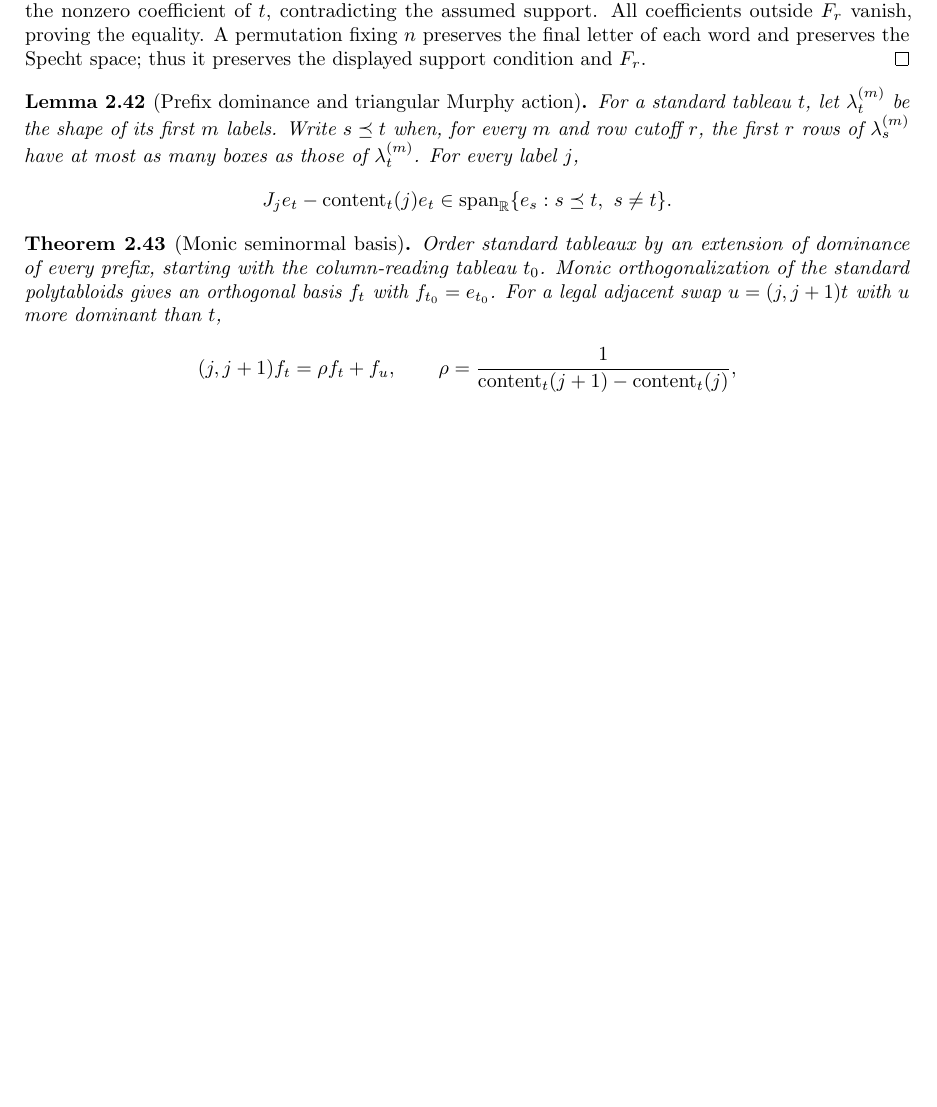
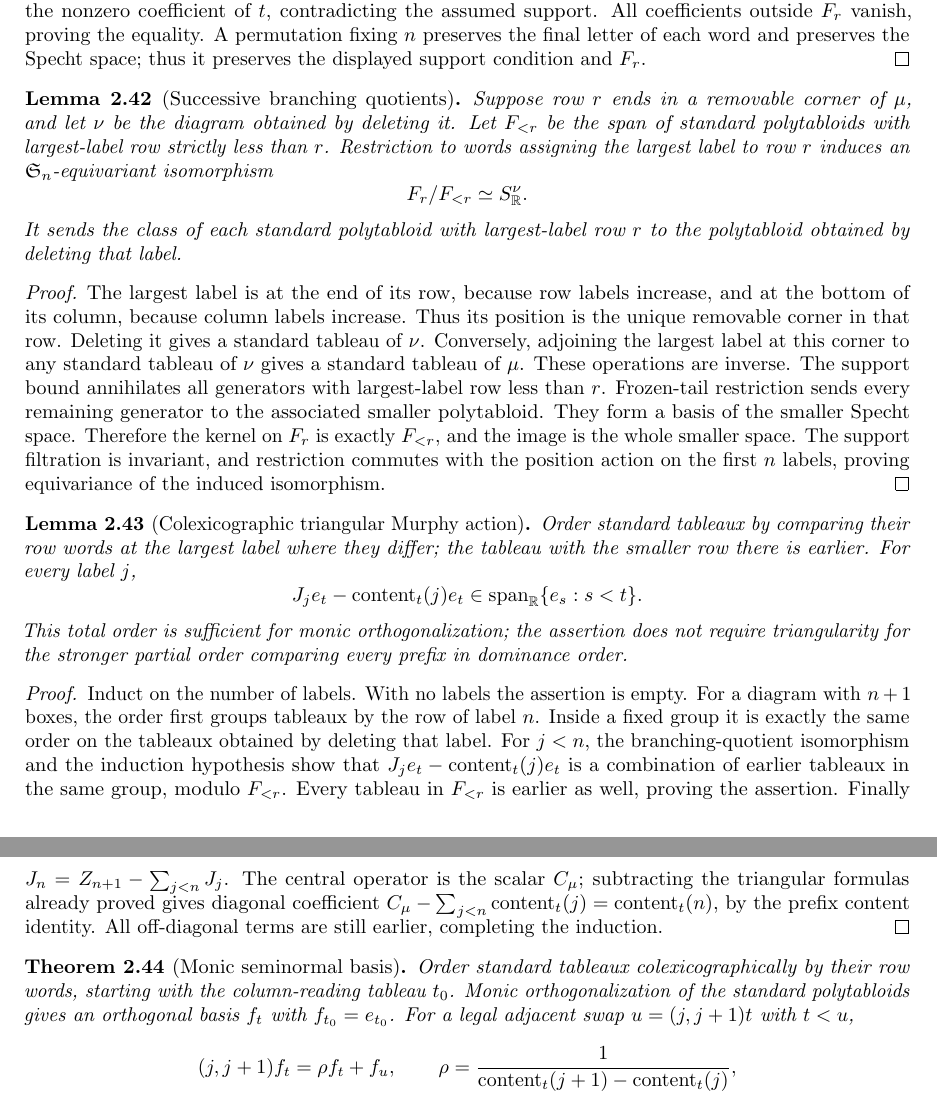
Before and after one commit to YijunYuan/AdelicBostConjecture, a LaTeX thesis (blueprint/src/web.tex, which reads blueprint/src/specht.tex): part of page 15 of 28 before the commit and two parts of pages 15 and 16 of 28 after it, the two joined at a grey line, cut so that both start at the same text, the shorter picture padded with empty space. Compiled offline with pdfLaTeX.

Commit message:
workspace[0005 r2] horizon BOST-GEOM: integrate 0006-horizon-BOST-GEOM
Archon-Run: 0005
Archon-Round: 2
Archon-Role: horizon
Archon-Session: 0006-horizon-BOST-GEOM
Archon-Task: BOST-GEOM
Archon-Projects: BostConjecture
Archon-Commit: integration

```diff
--- a/blueprint/src/specht.tex
+++ b/blueprint/src/specht.tex
@@ -837,28 +838,74 @@ the final letter of each word and preserves the Specht space;
 thus it preserves the displayed support condition and $F_r$.
 \end{proof}
 
-\begin{lemma}[Prefix dominance and triangular Murphy action]
+\begin{lemma}[Successive branching quotients]
+\label{lem:specht-branching-quotient}
+\uses{lem:specht-last-row-filtration,lem:polytabloid-prefix-restriction,lem:real-standard-basis}\notready
+Suppose row $r$ ends in a removable corner of $\mu$, and let $\nu$
+be the diagram obtained by deleting it. Let $F_{<r}$ be the span of
+standard polytabloids with largest-label row strictly less than $r$.
+Restriction to words assigning the largest label to row $r$ induces
+an $\mathfrak S_n$-equivariant isomorphism
+\[
+ F_r/F_{<r}\simeq S^\nu_{\mathbb R}.
+\]
+It sends the class of each standard polytabloid with largest-label
+row $r$ to the polytabloid obtained by deleting that label.
+\end{lemma}
+\begin{proof}
+The largest label is at the end of its row, because row labels
+increase, and at the bottom of its column, because column labels
+increase. Thus its position is the unique removable corner in that
+row. Deleting it gives a standard tableau of $\nu$. Conversely,
+adjoining the largest label at this corner to any standard tableau
+of $\nu$ gives a standard tableau of $\mu$. These operations are inverse.
+The support bound annihilates all generators with largest-label row
+less than $r$. Frozen-tail restriction sends every remaining generator
+to the associated smaller polytabloid. They form a basis of the
+smaller Specht space. Therefore the kernel on $F_r$ is exactly
+$F_{<r}$, and the image is the whole smaller space. The support
+filtration is invariant, and restriction commutes with the position
+action on the first $n$ labels, proving equivariance of the induced
+isomorphism.
+\end{proof}
+
+\begin{lemma}[Colexicographic triangular Murphy action]
 \label{lem:prefix-content-triangular}
-\uses{lem:standard-prefix-diagram,lem:central-content-action,lem:real-standard-basis}\notready
-For a standard tableau $t$, let $\lambda_t^{(m)}$ be the shape of
-its first $m$ labels. Write $s\preceq t$ when, for every $m$ and
-row cutoff $r$, the first $r$ rows of $\lambda_s^{(m)}$ have at most
-as many boxes as those of $\lambda_t^{(m)}$.
-For every label $j$,
+\uses{lem:specht-branching-quotient,lem:standard-prefix-diagram,lem:central-content-action}\notready
+Order standard tableaux by comparing their row words at the largest
+label where they differ; the tableau with the smaller row there is
+earlier. For every label $j$,
 \[
  J_je_t-\operatorname{content}_t(j)e_t
- \in\operatorname{span}_{\mathbb R}\{e_s:s\preceq t,\ s\ne t\}.
+ \in\operatorname{span}_{\mathbb R}\{e_s:s<t\}.
 \]
+This total order is sufficient for monic orthogonalization; the assertion
+does not require triangularity for the stronger partial order comparing
+every prefix in dominance order.
 \end{lemma}
+\begin{proof}
+Induct on the number of labels. With no labels the assertion is empty.
+For a diagram with $n+1$ boxes, the order first groups tableaux by
+the row of label $n$. Inside a fixed group it is exactly the same
+order on the tableaux obtained by deleting that label. For $j<n$,
+the branching-quotient isomorphism and the induction hypothesis
+show that $J_je_t-\operatorname{content}_t(j)e_t$ is a combination
+of earlier tableaux in the same group, modulo $F_{<r}$. Every
+tableau in $F_{<r}$ is earlier as well, proving the assertion.
+Finally $J_n=Z_{n+1}-\sum_{j<n}J_j$. The central operator is the
+scalar $C_\mu$; subtracting the triangular formulas already proved
+gives diagonal coefficient $C_\mu-\sum_{j<n}\operatorname{content}_t(j)
+=\operatorname{content}_t(n)$, by the prefix content identity.
+All off-diagonal terms are still earlier, completing the induction.
+\end{proof}
 
 \begin{theorem}[Monic seminormal basis]
 \label{lem:monic-seminormal}\uses{lem:orthogonal-standard-basis,lem:murphy-eigenvector-residual,lem:prefix-content-triangular}
 \source{bost-specht-manuscript:page-0005,ryom-hansen-seminormal-denominators-v1:classical_formula}\notready
-Order standard tableaux by an extension of dominance of every prefix,
+Order standard tableaux colexicographically by their row words,
 starting with the column-reading tableau $t_0$. Monic orthogonalization
 of the standard polytabloids gives an orthogonal basis $f_t$ with
-$f_{t_0}=e_{t_0}$. For a legal adjacent swap $u=(j,j+1)t$ with $u$
-more dominant than $t$,
+$f_{t_0}=e_{t_0}$. For a legal adjacent swap $u=(j,j+1)t$ with $t<u$,
 \[
  (j,j+1)f_t=\rho f_t+f_u,\qquad
  \rho=\frac{1}{\operatorname{content}_t(j+1)-\operatorname{content}_t(j)},
```
Also changed, not shown: blueprint/src/specht.tex (3 more changed lines), 3 other files.
